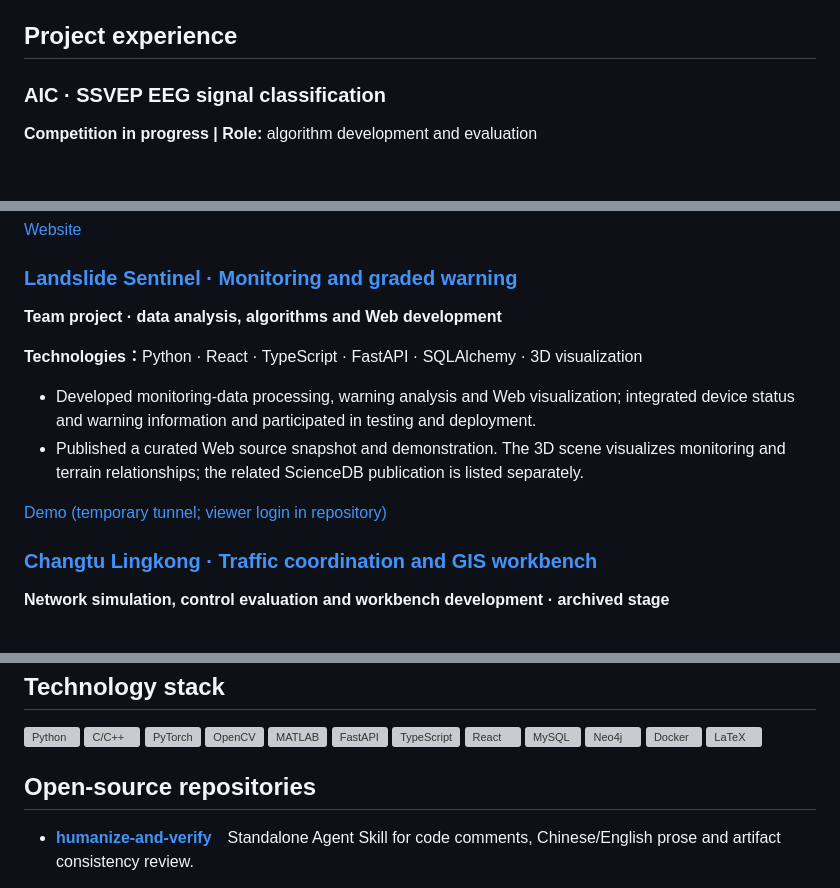
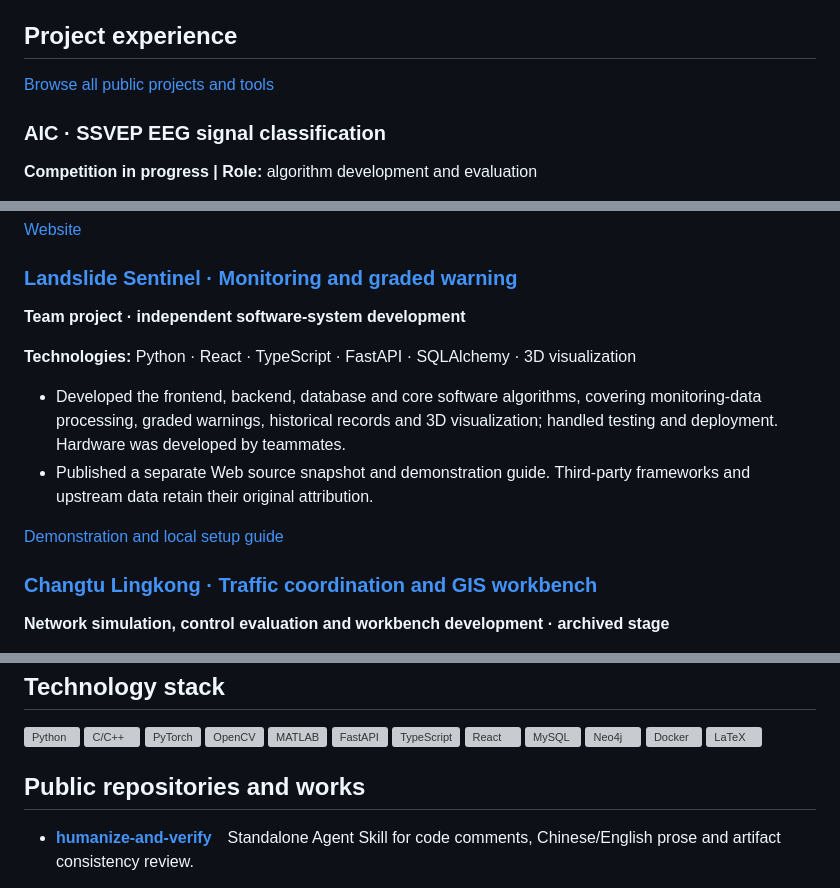
Before and after one commit to Dsegnr/Dsegnr, a Markdown page: README.en.md, 3 parts joined by grey strips. Rendered like a GitHub page; blank space fills up the shorter version; grey boxes are pictures that could not be loaded.

```diff
--- a/README.en.md
+++ b/README.en.md
@@ -56,6 +56,8 @@ Social practice: university-organized summer community service and winter hometo
 
 ## Project experience
 
+[Browse all public projects and tools](PROJECTS.md)
+
 ### AIC · SSVEP EEG signal classification
 
 <strong>Competition in progress | Role:</strong> algorithm development and evaluation
@@ -85,14 +87,14 @@ A platform for job information, capability graphs, résumé management, and job
 
 ### [Landslide Sentinel · Monitoring and graded warning](https://github.com/Dsegnr/landslide-sentinel-web)
 
-<strong>Team project · data analysis, algorithms and Web development</strong>
+<strong>Team project · independent software-system development</strong>
 
-<strong>Technologies：</strong>Python · React · TypeScript · FastAPI · SQLAlchemy · 3D visualization
+<strong>Technologies:</strong> Python · React · TypeScript · FastAPI · SQLAlchemy · 3D visualization
 
-- Developed monitoring-data processing, warning analysis and Web visualization; integrated device status and warning information and participated in testing and deployment.
-- Published a curated Web source snapshot and demonstration. The 3D scene visualizes monitoring and terrain relationships; the related ScienceDB publication is listed separately.
+- Developed the frontend, backend, database and core software algorithms, covering monitoring-data processing, graded warnings, historical records and 3D visualization; handled testing and deployment. Hardware was developed by teammates.
+- Published a separate Web source snapshot and demonstration guide. Third-party frameworks and upstream data retain their original attribution.
 
-[Demo (temporary tunnel; viewer login in repository)](https://substance-searched-fish-responding.trycloudflare.com)
+[Demonstration and local setup guide](https://github.com/Dsegnr/landslide-sentinel-web/blob/main/docs/DEMO.md)
 
 ### [Changtu Lingkong · Traffic coordination and GIS workbench](https://github.com/Dsegnr/changtu-lingkong)
 
@@ -242,7 +244,7 @@ The Copyright Protection Center of China accepted five software copyright regist
   <picture><source media="(prefers-color-scheme: dark)" srcset="assets/badges/latex.svg"><img src="assets/badges/latex-light.svg" alt="LaTeX"></picture>
 </p>
 
-## Open-source repositories
+## Public repositories and works
 
 - [**humanize-and-verify**](https://github.com/Dsegnr/humanize-and-verify)　Standalone Agent Skill for code comments, Chinese/English prose and artifact consistency review.
 - [changtu-lingkong](https://github.com/Dsegnr/changtu-lingkong)　Changtu Lingkong · Traffic coordination and GIS workbench
```
Also changed, not shown: PROJECTS.md (added, +25 -0 lines), README.md (+7 -5 lines), assets/ability-graph-preview.png, assets/timeline-preview-dark.gif, assets/timeline-preview-dark.png, assets/timeline-preview-light.gif, assets/timeline-preview-light.png, 1 other file.
